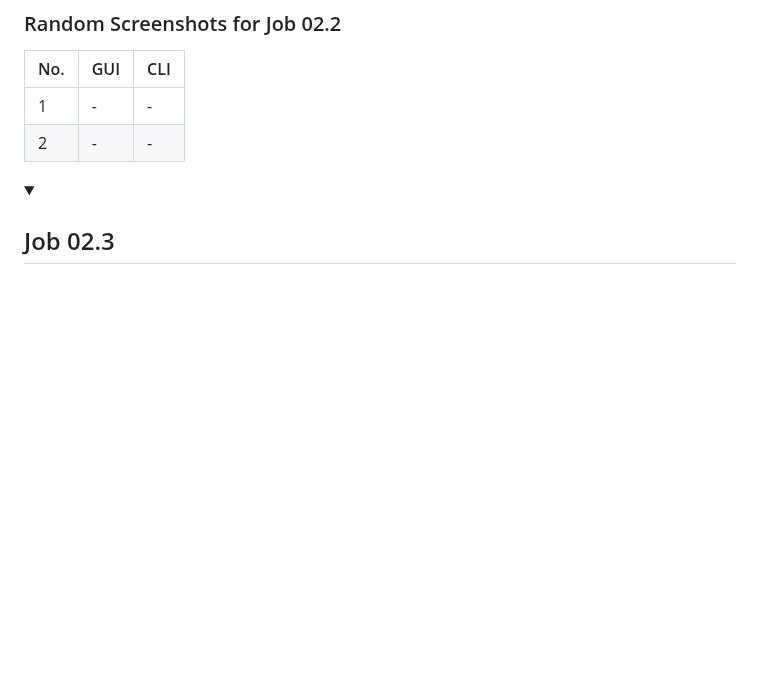
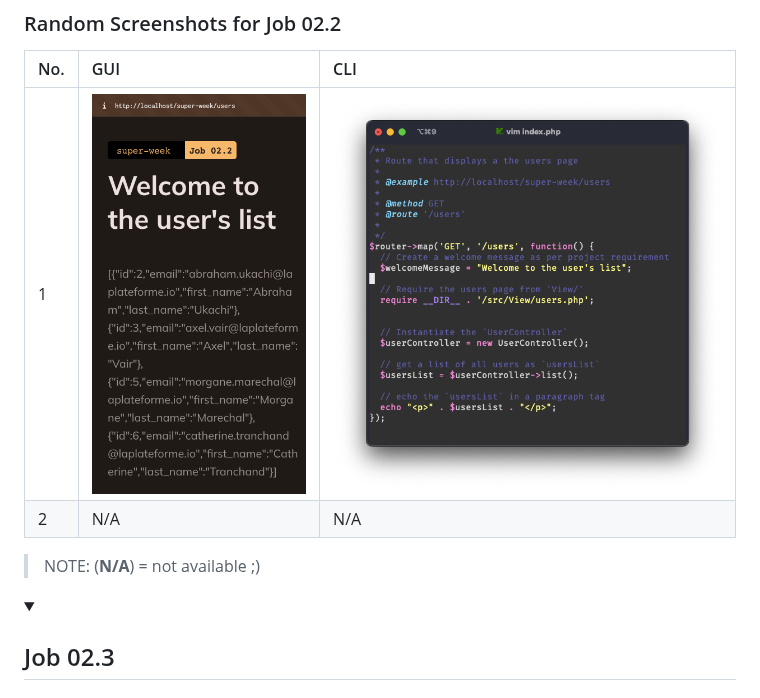
Before and after one commit to abraham-ukachi/super-week, a Markdown page: README.md, the part around one of its changes. Rendered like a GitHub page; folded sections open; blank space fills up the shorter version.

```diff
--- a/README.md
+++ b/README.md
@@ -285,9 +285,11 @@ These are the following tasks of **Job 02.2** w/ their names and current status:
 
 | No. | GUI | CLI |
 |:----|:----|:----|
-| 1 | - | - |
-| 2 | - | - |
+| 1 | ![Job 02.2 - GUI - Screenshot](./.github/screenshots/job02.2_gui.png) | ![Job 02.2 - CLI - Screenshot](./.github/screenshots/job02.2_cli.png) |
+| 2 | N/A | N/A |
 
+
+> NOTE: (**N/A**) = not available ;)
 
 </details>
 
```
Also changed, not shown: other parts of README.md (+6 -6 lines).
